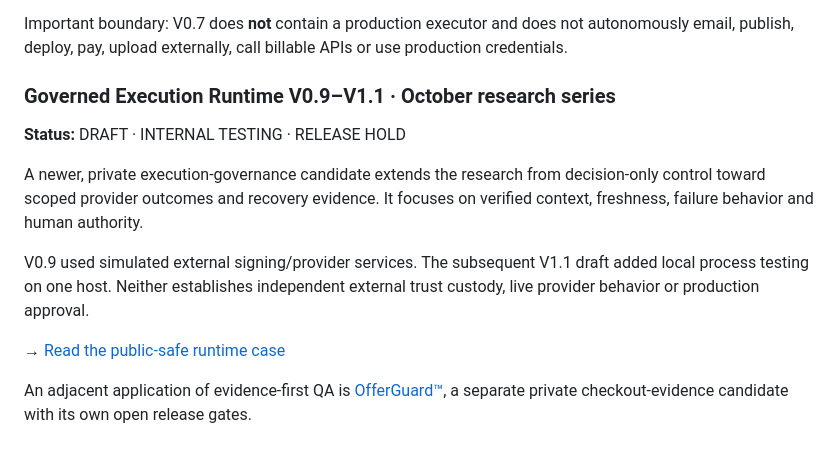
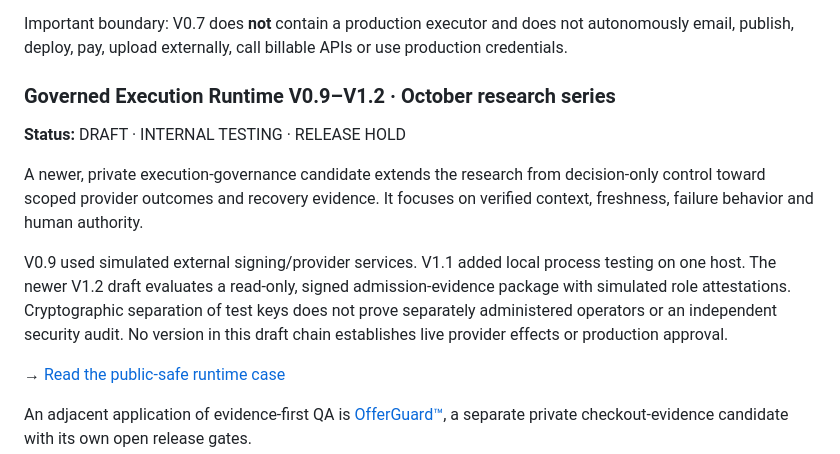
Before and after one commit to SuusStudio/suusstudio-showcase, a Markdown page: AI_AGENT_ENGINEERING.md, the part around the change. Drawn GitHub-style.

Commit message:
docs(showcase): scope V1.2 admission evidence to simulated operators

```diff
--- a/AI_AGENT_ENGINEERING.md
+++ b/AI_AGENT_ENGINEERING.md
@@ -111,12 +111,12 @@ Verified internal release evidence includes:
 
 Important boundary: V0.7 does **not** contain a production executor and does not autonomously email, publish, deploy, pay, upload externally, call billable APIs or use production credentials.
 
-### Governed Execution Runtime V0.9–V1.1 · October research series
+### Governed Execution Runtime V0.9–V1.2 · October research series
 **Status:** DRAFT · INTERNAL TESTING · RELEASE HOLD
 
 A newer, private execution-governance candidate extends the research from decision-only control toward scoped provider outcomes and recovery evidence. It focuses on verified context, freshness, failure behavior and human authority.
 
-V0.9 used simulated external signing/provider services. The subsequent V1.1 draft added local process testing on one host. Neither establishes independent external trust custody, live provider behavior or production approval.
+V0.9 used simulated external signing/provider services. V1.1 added local process testing on one host. The newer V1.2 draft evaluates a read-only, signed admission-evidence package with simulated role attestations. Cryptographic separation of test keys does not prove separately administered operators or an independent security audit. No version in this draft chain establishes live provider effects or production approval.
 
 → [Read the public-safe runtime case](./GOVERNED_EXECUTION_RUNTIME.md)
 
```
